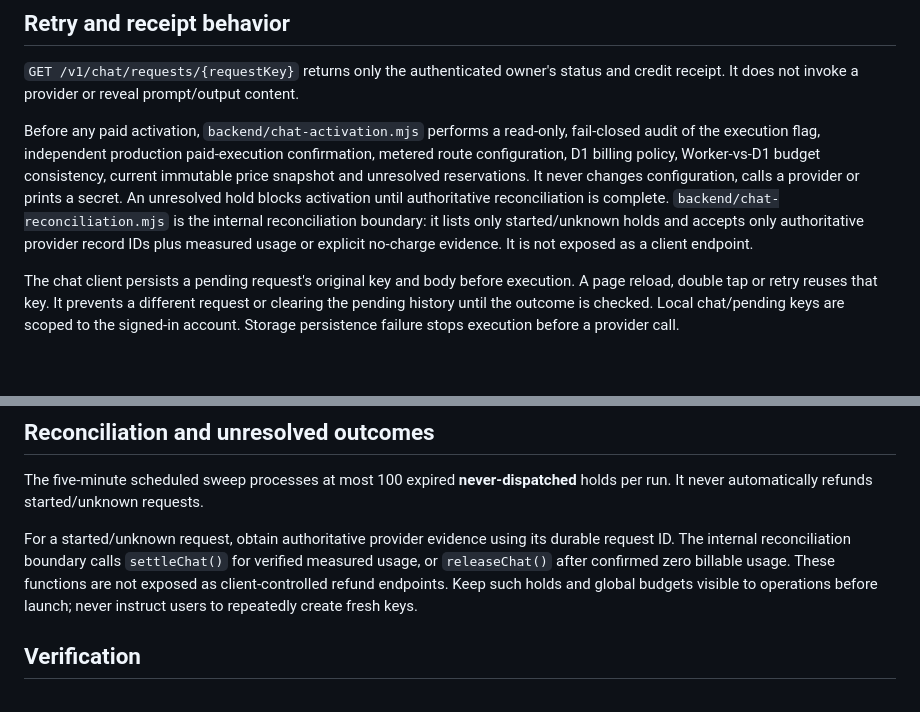
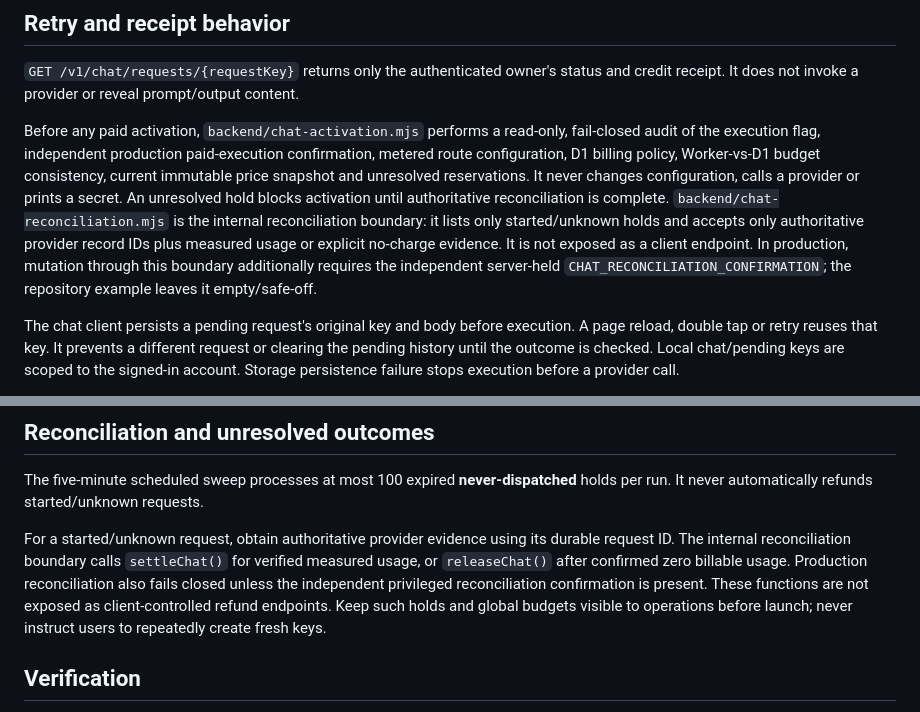
Before and after one commit to Utkarsh-verma-sushama/toonverse-ai, a Markdown page: docs/atomic-chat-billing.md, 2 parts joined by grey strips. GitHub-like rendering; blank space fills up the shorter version.

Commit message:
Document privileged reconciliation safe-off guard

```diff
--- a/docs/atomic-chat-billing.md
+++ b/docs/atomic-chat-billing.md
@@ -43,7 +43,7 @@ Closed reservations, quote terms and ledger events are immutable to ordinary upd
 
 `GET /v1/chat/requests/{requestKey}` returns only the authenticated owner's status and credit receipt. It does not invoke a provider or reveal prompt/output content.
 
-Before any paid activation, `backend/chat-activation.mjs` performs a read-only, fail-closed audit of the execution flag, independent production paid-execution confirmation, metered route configuration, D1 billing policy, Worker-vs-D1 budget consistency, current immutable price snapshot and unresolved reservations. It never changes configuration, calls a provider or prints a secret. An unresolved hold blocks activation until authoritative reconciliation is complete. `backend/chat-reconciliation.mjs` is the internal reconciliation boundary: it lists only started/unknown holds and accepts only authoritative provider record IDs plus measured usage or explicit no-charge evidence. It is not exposed as a client endpoint.
+Before any paid activation, `backend/chat-activation.mjs` performs a read-only, fail-closed audit of the execution flag, independent production paid-execution confirmation, metered route configuration, D1 billing policy, Worker-vs-D1 budget consistency, current immutable price snapshot and unresolved reservations. It never changes configuration, calls a provider or prints a secret. An unresolved hold blocks activation until authoritative reconciliation is complete. `backend/chat-reconciliation.mjs` is the internal reconciliation boundary: it lists only started/unknown holds and accepts only authoritative provider record IDs plus measured usage or explicit no-charge evidence. It is not exposed as a client endpoint. In production, mutation through this boundary additionally requires the independent server-held `CHAT_RECONCILIATION_CONFIRMATION`; the repository example leaves it empty/safe-off.
 
 The chat client persists a pending request's original key and body before execution. A page reload, double tap or retry reuses that key. It prevents a different request or clearing the pending history until the outcome is checked. Local chat/pending keys are scoped to the signed-in account. Storage persistence failure stops execution before a provider call.
 
@@ -88,7 +88,7 @@ An old Worker using the legacy billing path must not be restored over this migra
 
 The five-minute scheduled sweep processes at most 100 expired **never-dispatched** holds per run. It never automatically refunds started/unknown requests.
 
-For a started/unknown request, obtain authoritative provider evidence using its durable request ID. The internal reconciliation boundary calls `settleChat()` for verified measured usage, or `releaseChat()` after confirmed zero billable usage. These functions are not exposed as client-controlled refund endpoints. Keep such holds and global budgets visible to operations before launch; never instruct users to repeatedly create fresh keys.
+For a started/unknown request, obtain authoritative provider evidence using its durable request ID. The internal reconciliation boundary calls `settleChat()` for verified measured usage, or `releaseChat()` after confirmed zero billable usage. Production reconciliation also fails closed unless the independent privileged reconciliation confirmation is present. These functions are not exposed as client-controlled refund endpoints. Keep such holds and global budgets visible to operations before launch; never instruct users to repeatedly create fresh keys.
 
 ## Verification
 
```
